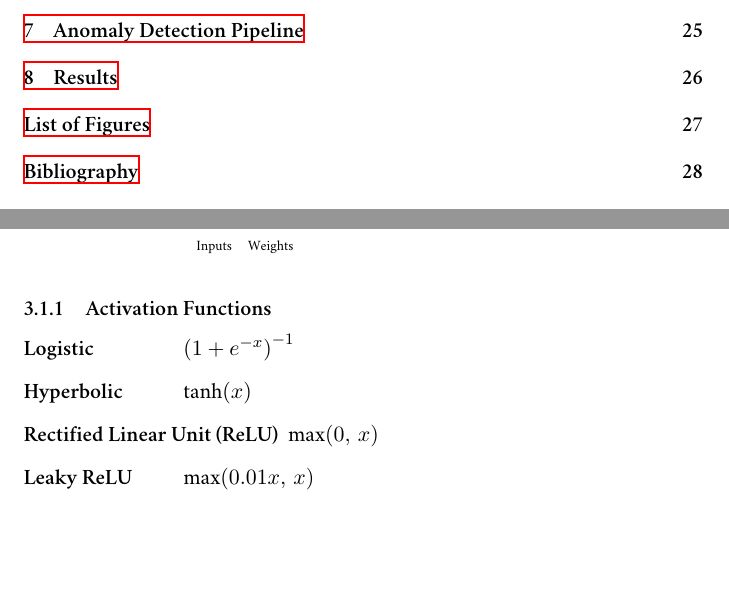
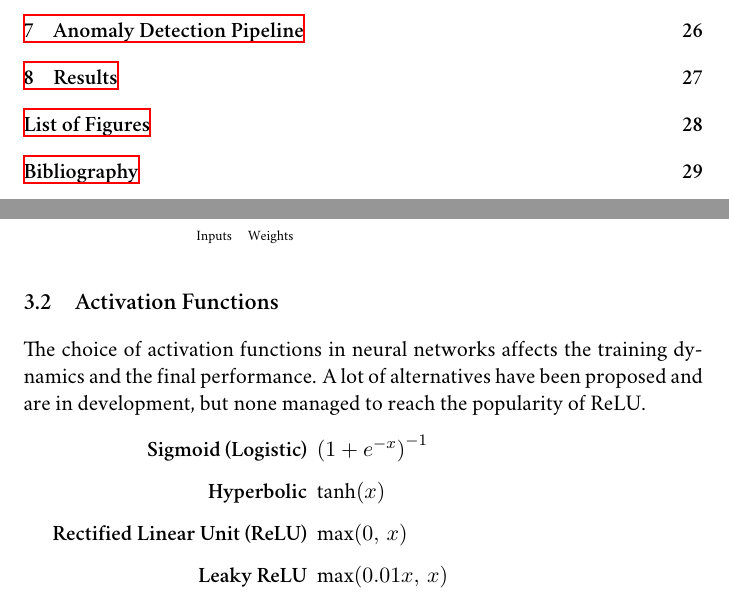
Before and after one commit to avivace/master-thesis, a LaTeX thesis (thesis.tex, which reads chapters/6_ml.tex): two parts of pages 7 and 26 of 36 before the commit and two parts of pages 7 and 26 of 37 after it, joined at a grey line, cut so that both start at the same text, the shorter picture padded with empty space. Compiled offline with XeLaTeX; a missing font is replaced by an installed copy or a similar font.

Commit message:
Add Swish activation function and some considerations from its paper

```diff
--- a/chapters/6_ml.tex
+++ b/chapters/6_ml.tex
@@ -87,9 +87,12 @@ It can be modeled as follows:
 	\end{tikzpicture}
 \end{figure}
 
-\subsection{Activation Functions}
-\begin{description}[leftmargin=!,labelwidth=\widthof{\bfseries The longest label}]
-	\item[Logistic]
+\section{Activation Functions}
+
+The choice of activation functions in neural networks affects the training dynamics and the final performance. A lot of alternatives have been proposed and are in development, but none managed to reach the popularity of ReLU.
+
+\begin{description}[align=right,leftmargin=*,labelindent=5cm]
+	\item[Sigmoid (Logistic)]
 	      ${(1 + e^{-x})}^{-1}$
 	\item[Hyperbolic]
 	      $\tanh(x)$
```
Also changed, not shown: chapters/6_ml.tex (12 more changed lines).
